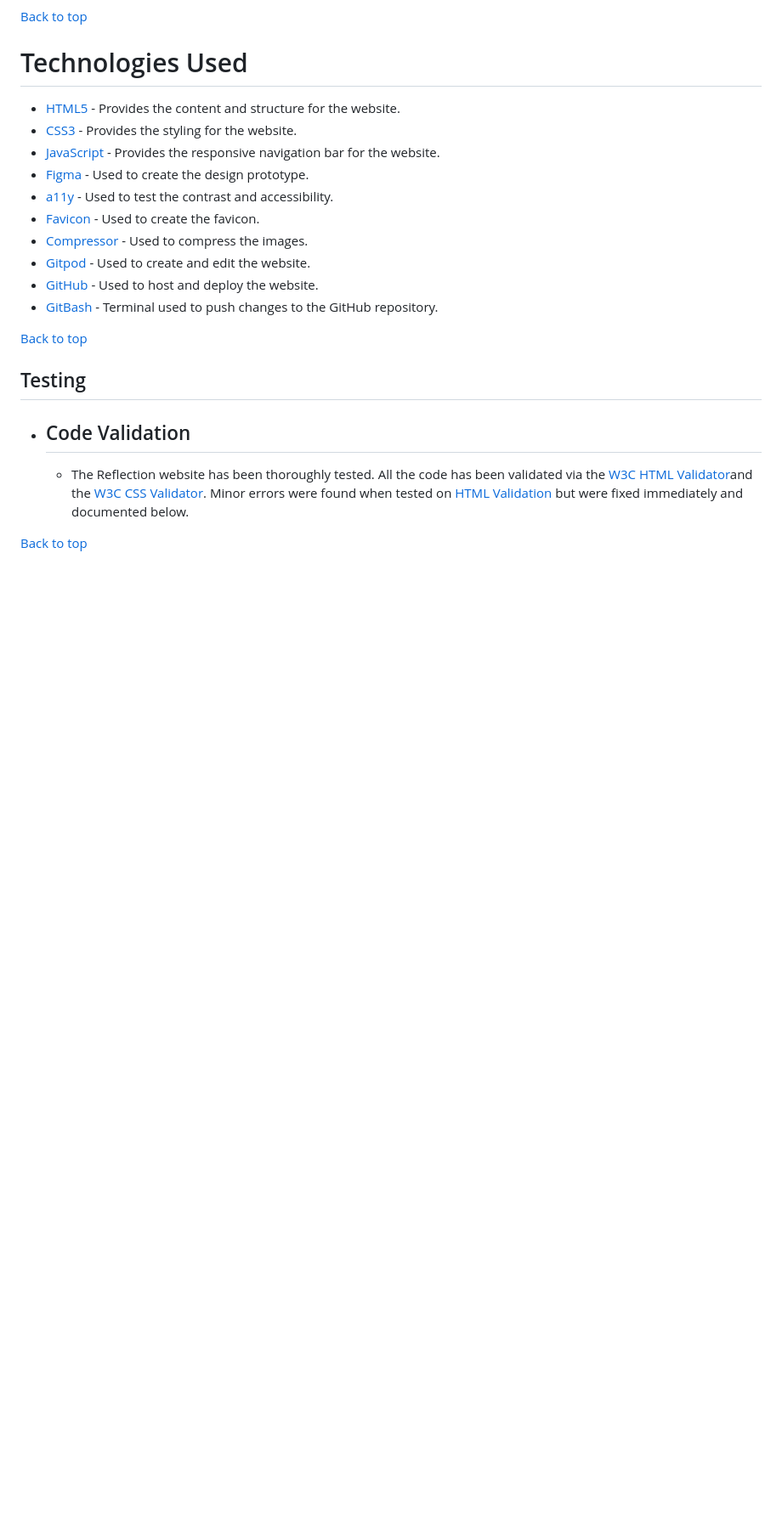
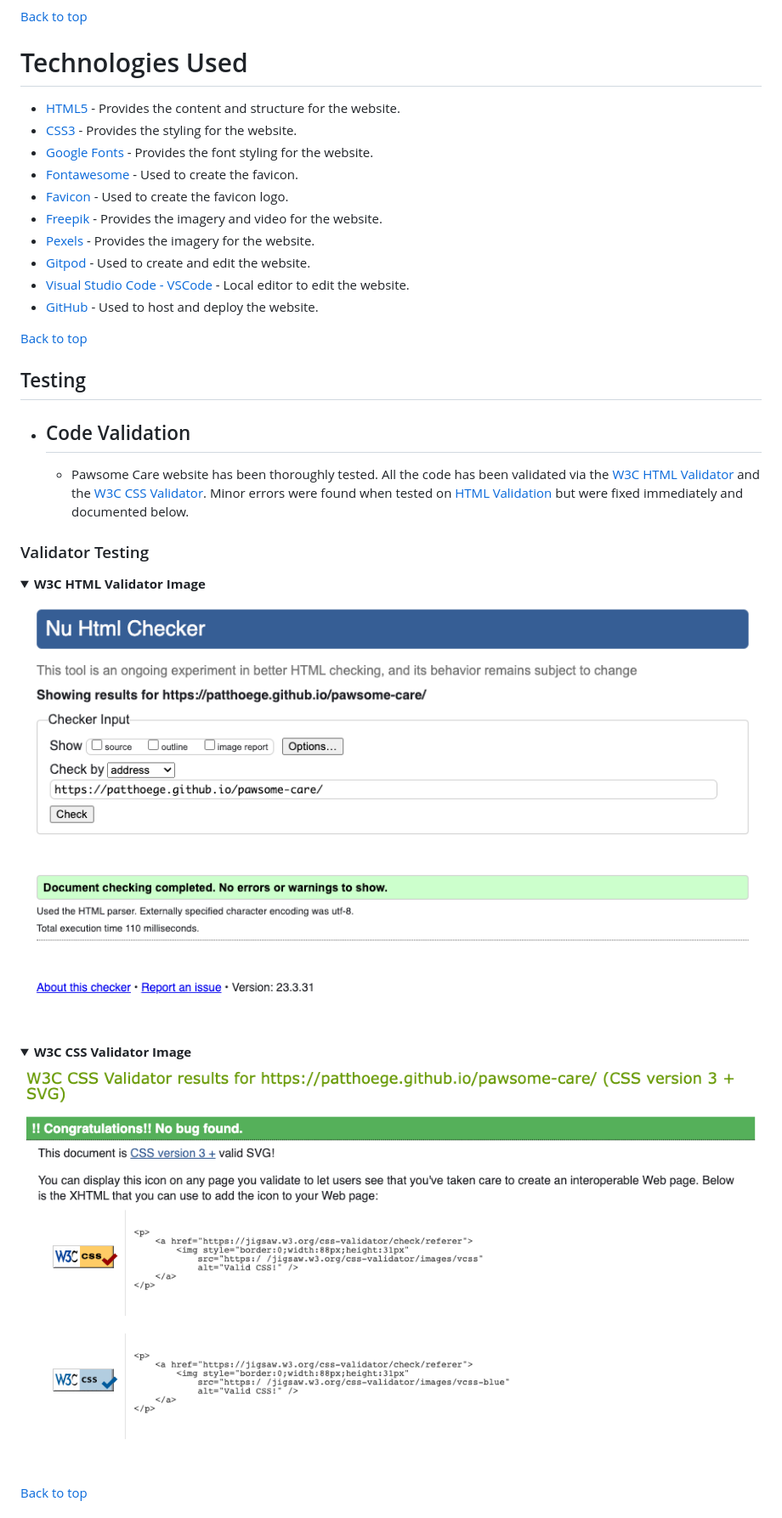
Before and after one commit to patthoege/pawsome-care, a Markdown page: README.md, the part around the change printed below. Shown: that part at 85% size. GitHub-like rendering; pictures changed too: assets/readme-img/pawsome-css-val.png (added), assets/readme-img/pawsome-html-val.png (added); folded sections open; blank space fills up the shorter version.

Commit message:
add testing, images, technologies used to readme and change contrast ratio to the copyright footer

```diff
--- a/README.md
+++ b/README.md
@@ -181,21 +182,32 @@ The sign-up page is easily accessible to users through various means. Users can
 # Technologies Used
 * [HTML5](https://en.wikipedia.org/wiki/HTML) - Provides the content and structure for the website.
 * [CSS3](https://en.wikipedia.org/wiki/CSS) - Provides the styling for the website.
-* [JavaScript](https://en.wikipedia.org/wiki/JavaScript) - Provides the responsive navigation bar for the website.
-* [Figma](https://www.figma.com/) - Used to create the design prototype.
-* [a11y](https://color.a11y.com/Contrast/) - Used to test the contrast and accessibility.
-* [Favicon](https://favicon.io/) - Used to create the favicon.
-* [Compressor](https://compressor.io/) - Used to compress the images.
-* [Gitpod](https://www.gitpod.io/#get-started) - Used to create and edit the website.
-* [GitHub](https://github.com/) - Used to host and deploy the website.
-* [GitBash](https://en.wikipedia.org/wiki/Bash_(Unix_shell)) - Terminal used to push changes to the GitHub repository.
+* [Google Fonts](https://fonts.google.com/) - Provides the font styling for the website.
+* [Fontawesome](https://fontawesome.com/icons) - Used to create the favicon.
+* [Favicon](https://favicon.io/) - Used to create the favicon logo.
+* [Freepik](https://www.freepik.com/) - Provides the imagery and video for the website.
+* [Pexels](https://www.pexels.com/) - Provides the imagery for the website.
+* [Gitpod](https://www.gitpod.io/) - Used to create and edit the website.
+* [Visual Studio Code - VSCode](https://code.visualstudio.com/) - Local editor to edit the website.
+* [GitHub](https://github.com/patthoege/pawsome-care) - Used to host and deploy the website.
 
 [Back to top](<#table-of-contents>)
 
 ## Testing
 * ## Code Validation
 
-    * The Reflection website has been thoroughly tested. All the code has been validated via the [W3C HTML Validator](https://validator.w3.org/)and  the [W3C CSS Validator](https://jigsaw.w3.org/css-validator/). Minor errors were found when tested on [HTML Validation](https://validator.w3.org/) but were fixed immediately and documented below.
+    * Pawsome Care website has been thoroughly tested. All the code has been validated via the [W3C HTML Validator](https://validator.w3.org/) and the [W3C CSS Validator](https://jigsaw.w3.org/css-validator/). Minor errors were found when tested on [HTML Validation](https://validator.w3.org/) but were fixed immediately and documented below.
+
+### Validator Testing
+<details><summary><b>W3C HTML Validator Image</b></summary>
+
+![W3C HTML Validator image](assets/readme-img/pawsome-html-val.png)
+</details><br />
+
+<details><summary><b>W3C CSS Validator Image</b></summary>
+
+![W3C CSS Validator image](assets/readme-img/pawsome-css-val.png)
+</details><br />
 
 [Back to top](<#table-of-contents>)
 
```
Also changed, not shown: other parts of README.md (+42 -13 lines), assets/readme-img/lighthouse-report.png (added), assets/readme-img/pawsome-accessibility.png (added), assets/readme-img/pawsome-wave-report.png (added), assets/readme-img/responsive-review.png, 3 other files.
